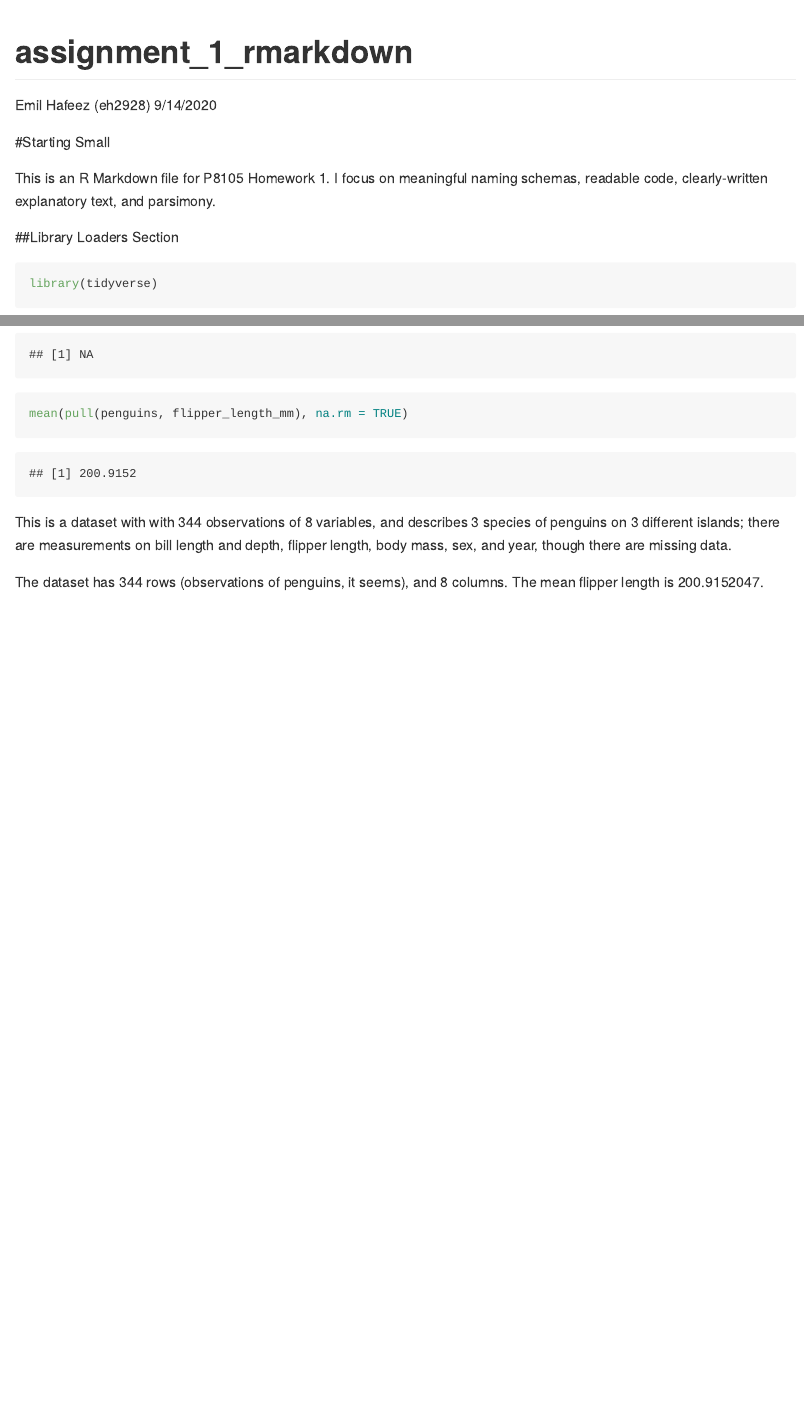
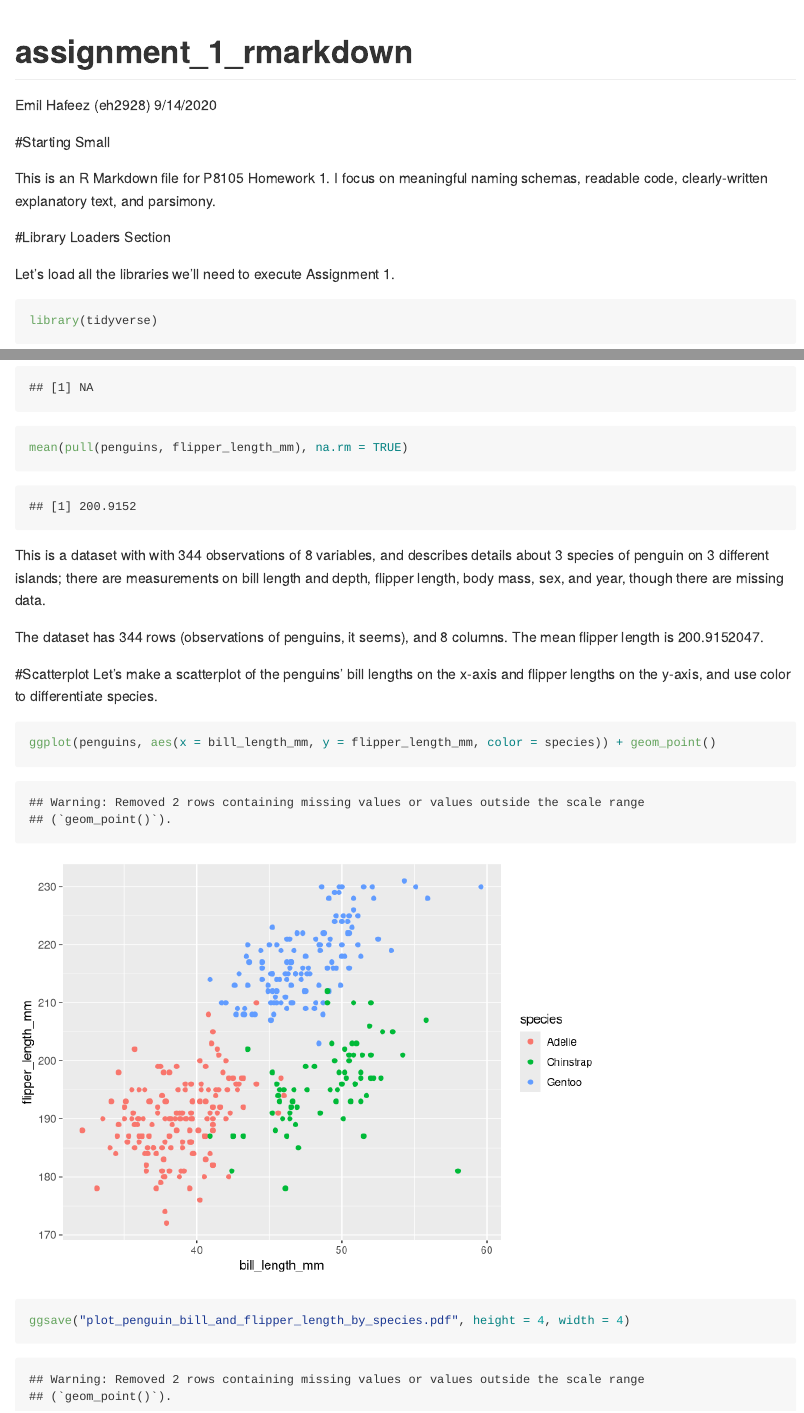
Before and after one commit to EmilHafeez/p8105_hw1_eh2928, an R Markdown document (p8105_hw1_EH2928.Rmd): the page in a window 1100 px wide, from its top, and a second part further down, joined at a grey line. Rendered offline with R 4.5, knitr and Pandoc, with nearby package versions; code that draws random numbers runs with fixed seeds of ours; long lines of code are wrapped.

Commit message:
Finish Problem 2 and save scatterplot

````diff
--- a/p8105_hw1_EH2928.Rmd
+++ b/p8105_hw1_EH2928.Rmd
@@ -8,7 +8,10 @@ output: github_document
 
 This is an R Markdown file for P8105 Homework 1. I focus on meaningful naming schemas, readable code, clearly-written explanatory text, and parsimony.
 
-##Library Loaders Section
+#Library Loaders Section
+
+Let's load all the libraries we'll need to execute Assignment 1.
+
 ```{r}
 library(tidyverse)
 ```
@@ -64,6 +66,14 @@ ncol(penguins)
 mean(penguins$flipper_length_mm)
 mean(pull(penguins, flipper_length_mm), na.rm = TRUE)
 ```
-This is a dataset with with 344 observations of 8 variables, and describes 3 species of penguins on 3 different islands; there are measurements on bill length and depth, flipper length, body mass, sex, and year, though there are missing data.
+This is a dataset with with 344 observations of 8 variables, and describes details about 3 species of penguin on 3 different islands; there are measurements on bill length and depth, flipper length, body mass, sex, and year, though there are missing data.
 
 The dataset has `r nrow(penguins)` rows (observations of penguins, it seems), and `r ncol(penguins)` columns. The mean flipper length is `r mean(pull(penguins, flipper_length_mm), na.rm = TRUE)`.
+
+#Scatterplot
+Let's make a scatterplot of the penguins' bill lengths on the x-axis and flipper lengths on the y-axis, and use color to differentiate species.
+
+```{r}
+ggplot(penguins, aes(x = bill_length_mm, y = flipper_length_mm, color = species)) + geom_point()
+ggsave("plot_penguin_bill_and_flipper_length_by_species.pdf", height = 4, width = 4)
+```
````
Also changed, not shown: plot_penguin_bill_and_flipper_length_by_species.pdf (added), p8105_hw1_EH2928.Rmd (5 more changed lines).
